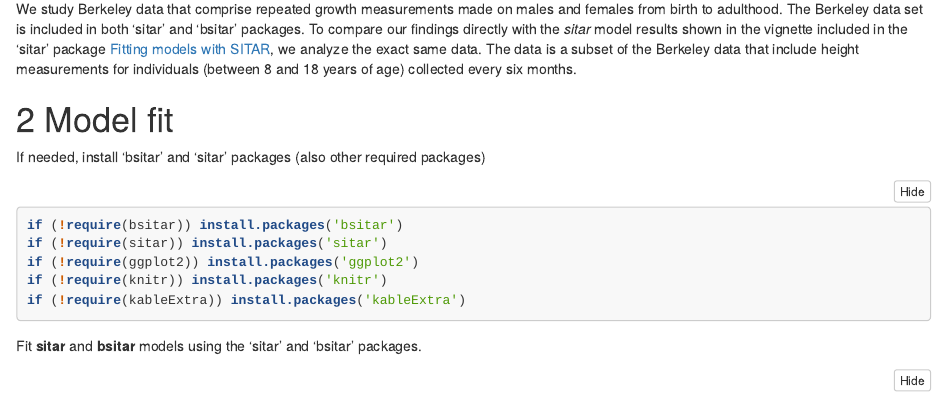
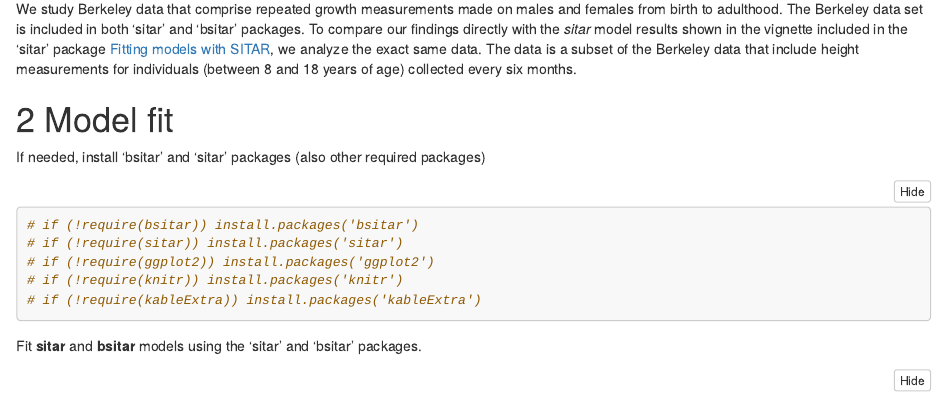
Before and after one commit to Sandhu-SS/bsitar, an R Markdown document (vignettes/Fitting_Bayesian_SITAR_univariate_model.Rmd): the page in a window 1100 px wide, from 700 px down. Rendered offline with R 4.5, knitr and Pandoc, with nearby package versions; folded parts are opened.

Commit message:
Update Fitting_Bayesian_SITAR_univariate_model.Rmd

````diff
--- a/vignettes/Fitting_Bayesian_SITAR_univariate_model.Rmd
+++ b/vignettes/Fitting_Bayesian_SITAR_univariate_model.Rmd
@@ -136,11 +136,11 @@ collected every six months.
 ## Model fit
 If needed, install 'bsitar' and 'sitar' packages (also other required packages)
 ```{r lib, eval=FALSE, echo=TRUE,include=TRUE, warning= FALSE, message=FALSE}
-if (!require(bsitar)) install.packages('bsitar')
-if (!require(sitar)) install.packages('sitar')
-if (!require(ggplot2)) install.packages('ggplot2')
-if (!require(knitr)) install.packages('knitr')
-if (!require(kableExtra)) install.packages('kableExtra')
+# if (!require(bsitar)) install.packages('bsitar')
+# if (!require(sitar)) install.packages('sitar')
+# if (!require(ggplot2)) install.packages('ggplot2')
+# if (!require(knitr)) install.packages('knitr')
+# if (!require(kableExtra)) install.packages('kableExtra')
 ```
 
 ```{r loadlib}
````
